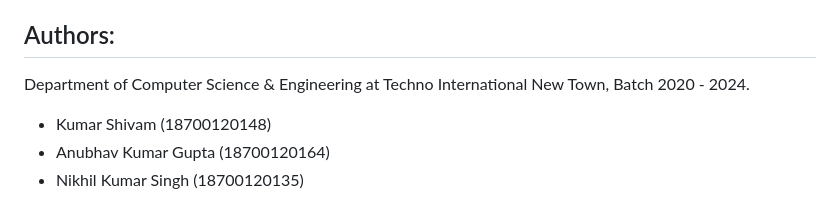
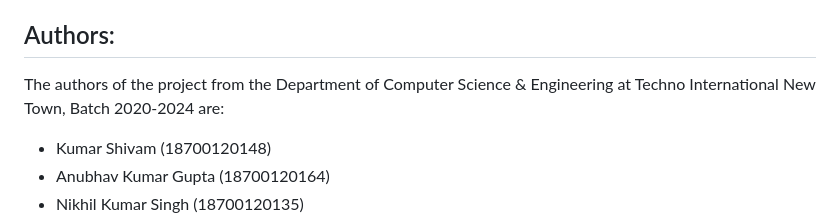
Before and after one commit to Kush3-14/EduQuizApp, a Markdown page: README.md, the part around the change. Rendered like a GitHub page.

```diff
--- a/README.md
+++ b/README.md
@@ -101,7 +101,8 @@ EduQuizPlay is compatible with the following operating systems:
 
 
 ## Authors:
-Department of Computer Science & Engineering at Techno International New Town, Batch 2020 - 2024.
+
+The authors of the project from the Department of Computer Science & Engineering at Techno International New Town, Batch 2020-2024 are:
 - Kumar Shivam (18700120148)
 - Anubhav Kumar Gupta (18700120164)
 - Nikhil Kumar Singh (18700120135)
```
